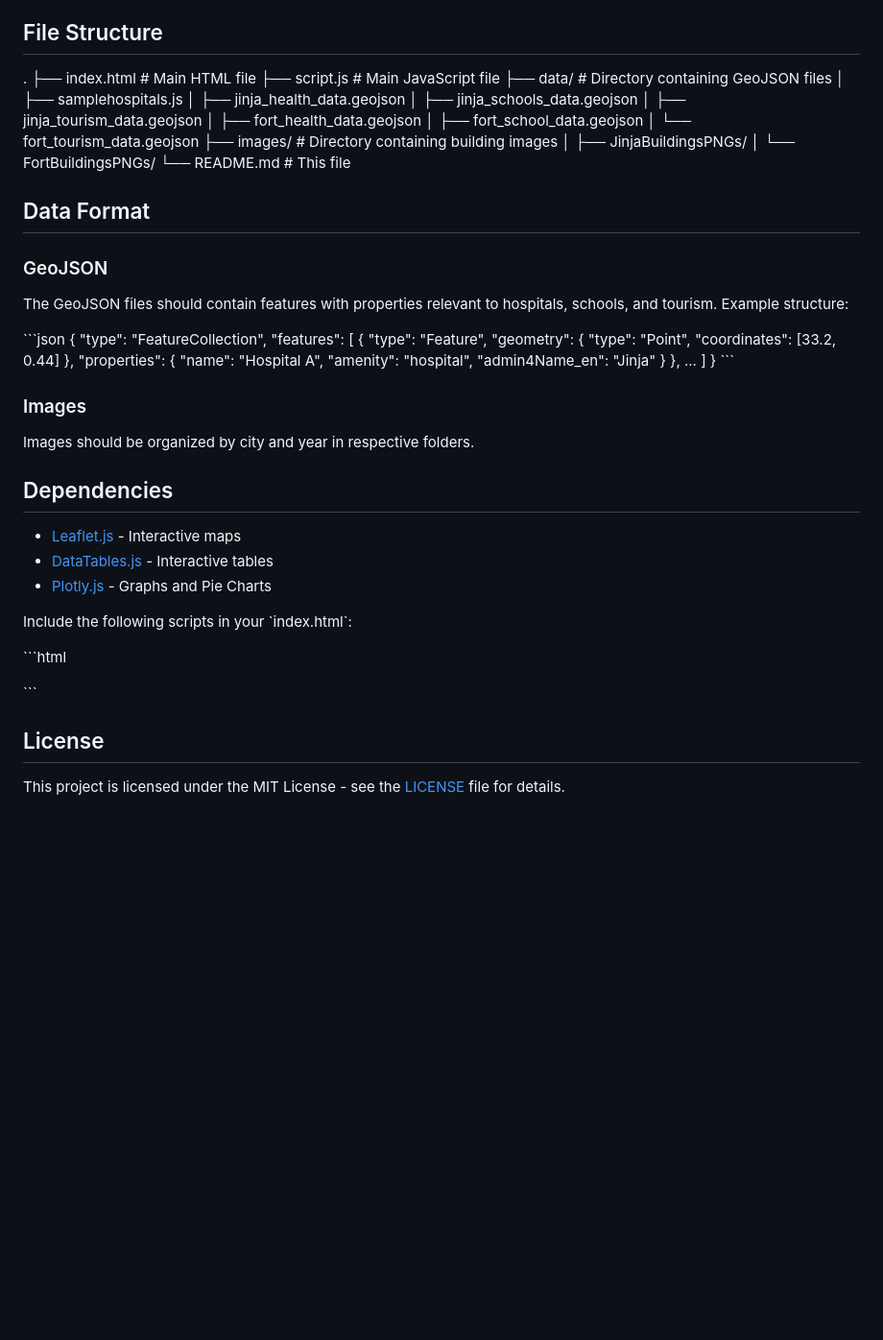
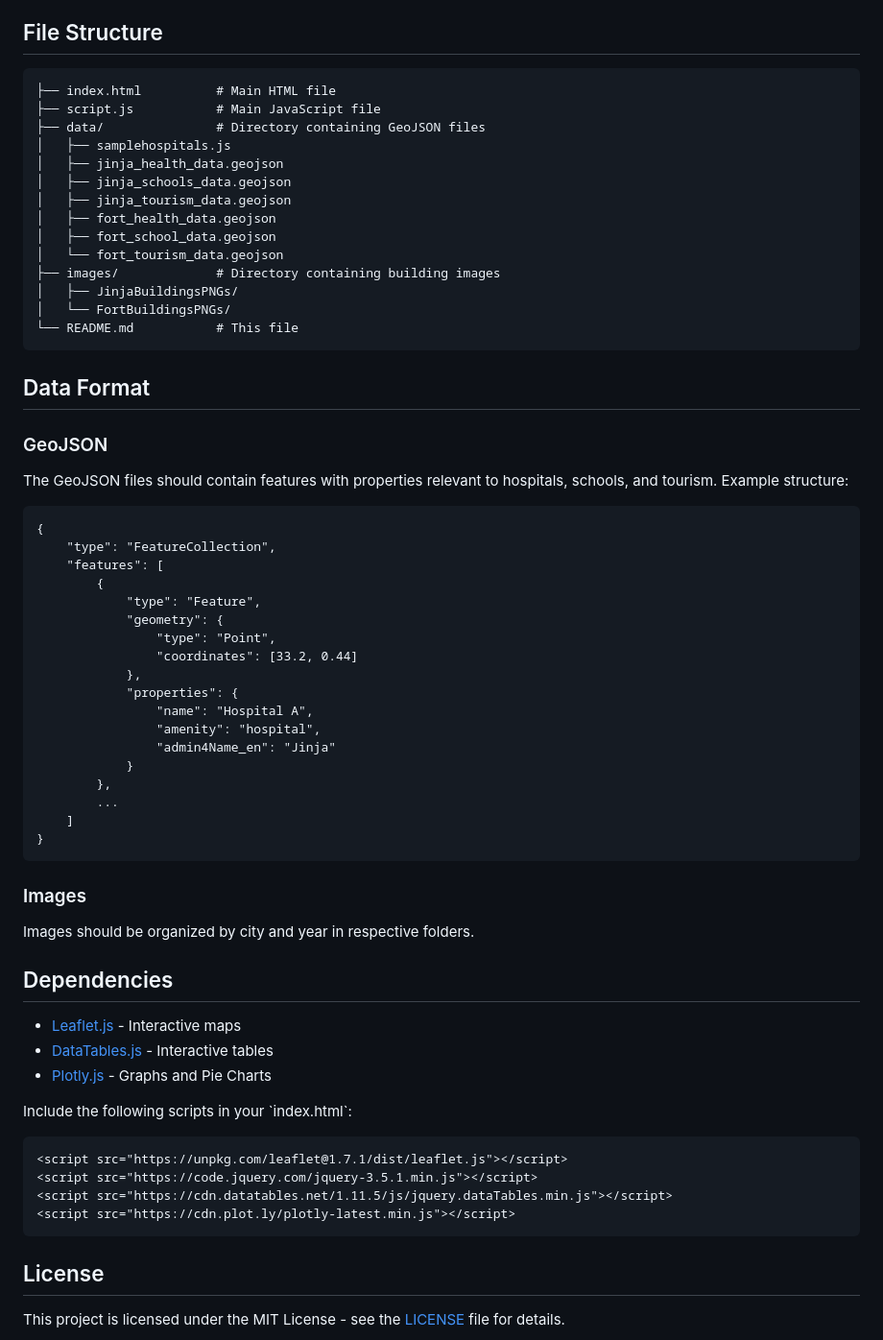
Before and after one commit to imranlala99/datacities_cityprofile, a Markdown page: README.md, the part around the change. Shown: that part at 96% size. Rendered like a GitHub page; blank space fills up the shorter version.

Commit message:
readme with code blocks

````diff
--- a/README.md
+++ b/README.md
@@ -50,7 +50,7 @@ This project visualizes various aspects of the cities of Fort Portal and Jinja,
 
 ## File Structure
 
-.
+```
 ├── index.html          # Main HTML file
 ├── script.js           # Main JavaScript file
 ├── data/               # Directory containing GeoJSON files
@@ -65,6 +65,7 @@ This project visualizes various aspects of the cities of Fort Portal and Jinja,
 │   ├── JinjaBuildingsPNGs/
 │   └── FortBuildingsPNGs/
 └── README.md           # This file
+```
 
 ## Data Format
 
@@ -72,7 +73,7 @@ This project visualizes various aspects of the cities of Fort Portal and Jinja,
 
 The GeoJSON files should contain features with properties relevant to hospitals, schools, and tourism. Example structure:
 
-\`\`\`json
+```
 {
     "type": "FeatureCollection",
     "features": [
@@ -91,7 +92,7 @@ The GeoJSON files should contain features with properties relevant to hospitals,
         ...
     ]
 }
-\`\`\`
+```
 
 ### Images
 
@@ -105,12 +106,12 @@ Images should be organized by city and year in respective folders.
 
 Include the following scripts in your \`index.html\`:
 
-\`\`\`html
+```
 <script src="https://unpkg.com/leaflet@1.7.1/dist/leaflet.js"></script>
 <script src="https://code.jquery.com/jquery-3.5.1.min.js"></script>
 <script src="https://cdn.datatables.net/1.11.5/js/jquery.dataTables.min.js"></script>
 <script src="https://cdn.plot.ly/plotly-latest.min.js"></script>
-\`\`\`
+```
 
 ## License
 
````
